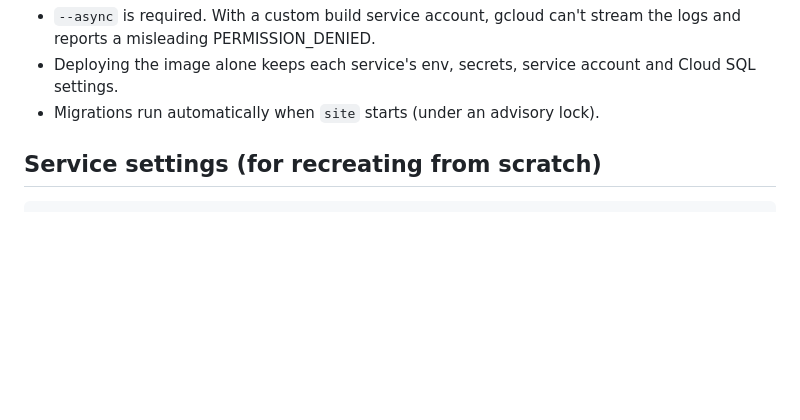
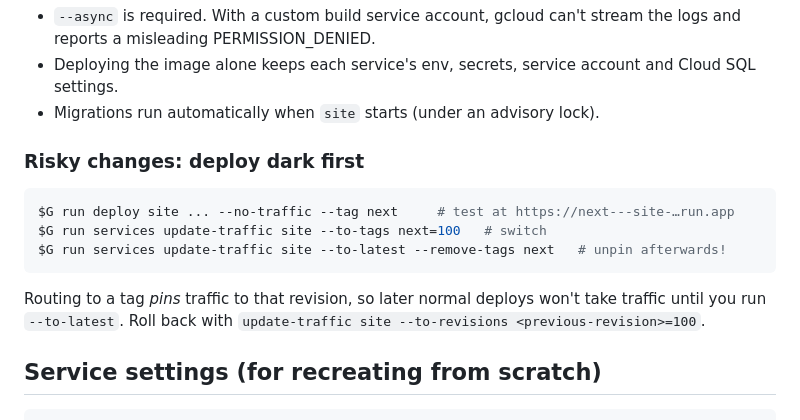
Before and after one commit to bpriddy/personal-site-2026, a Markdown page: docs/deploy.md, the part around the change. GitHub-like rendering; blank space fills up the shorter version.

Commit message:
Runbook: dark deploys, tag pinning, unpin with --to-latest
Co-Authored-By: Claude Opus 5.5 <noreply@anthropic.com>
Claude-Session: https://claude.ai/code/session_01CYLZu89Rw7SCLB6o3r6F1D

````diff
--- a/docs/deploy.md
+++ b/docs/deploy.md
@@ -45,6 +45,18 @@ $G run deploy usercontent --project benpriddycom --region us-central1 --image us
 - Deploying the image alone keeps each service's env, secrets, service account
   and Cloud SQL settings.
 - Migrations run automatically when `site` starts (under an advisory lock).
+
+### Risky changes: deploy dark first
+
+```sh
+$G run deploy site ... --no-traffic --tag next     # test at https://next---site-…run.app
+$G run services update-traffic site --to-tags next=100   # switch
+$G run services update-traffic site --to-latest --remove-tags next   # unpin afterwards!
+```
+
+Routing to a tag *pins* traffic to that revision, so later normal deploys
+won't take traffic until you run `--to-latest`. Roll back with
+`update-traffic site --to-revisions <previous-revision>=100`.
 
 ## Service settings (for recreating from scratch)
 
````
